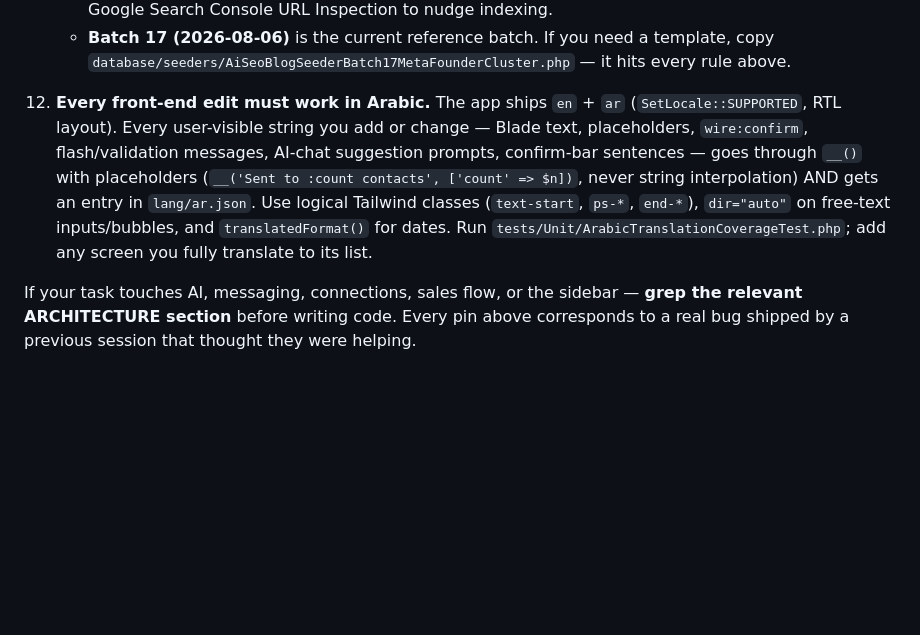
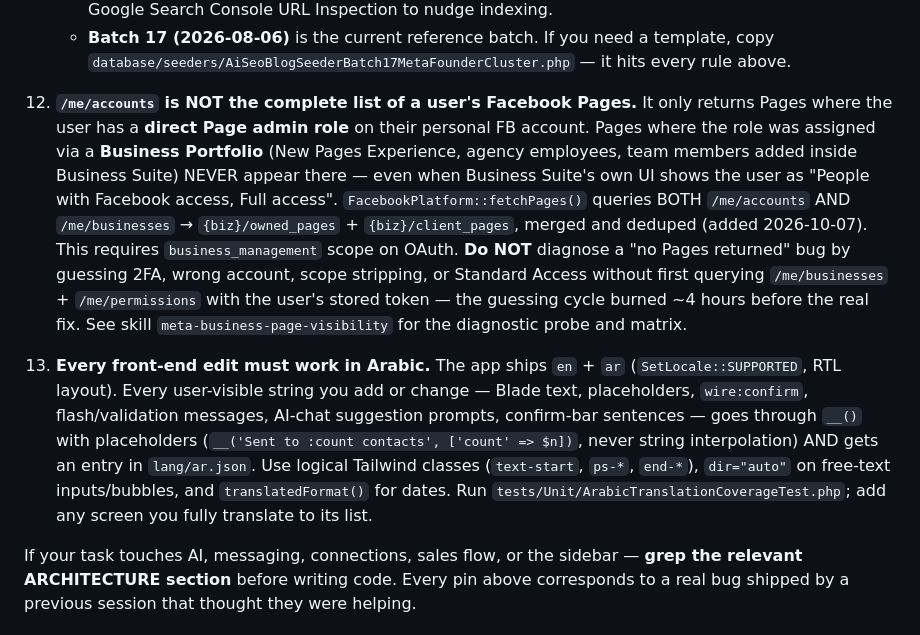
Before and after one commit to OmarEltak/one-inbox, a Markdown page: CLAUDE.md, the part around the change. GitHub-like rendering; blank space fills up the shorter version.

Commit message:
docs(skill): meta-business-page-visibility — codify the /me/accounts vs Business-mediated Page roles trap
Three sessions have now burned hours confidently misdiagnosing 'no Pages returned by Meta' bugs. The failure mode is identical each time: pattern-match on familiar error (2FA, scope stripping, wrong account, pending invite) without actually querying /me/businesses + /me/permissions with the user's stored token.

Codifies:
- The one 30-second diagnostic probe that disambiguates every known cause
- A 4-row matrix mapping /me/accounts + /me/permissions responses to specific causes and fixes
- Which UI patterns in Business Suite LOOK identical but have different API behavior
- Red flag phrases in self-reasoning that mean 'stop and run the probe'
- Prior incidents the skill prevents

Also pins the trap in CLAUDE.md as rule #12 so no future session can miss the Business-mediated path requires business_management scope + /me/businesses traversal.

```diff
--- a/CLAUDE.md
+++ b/CLAUDE.md
@@ -50,7 +50,9 @@
     - **Publish flow:** commit → push → auto-deploy → SSH `php artisan db:seed --class='Database\\Seeders\\...' --force` (seeders do NOT auto-run). Then submit each new slug in Google Search Console URL Inspection to nudge indexing.
     - **Batch 17 (2026-08-06)** is the current reference batch. If you need a template, copy `database/seeders/AiSeoBlogSeederBatch17MetaFounderCluster.php` — it hits every rule above.
 
-12. **Every front-end edit must work in Arabic.** The app ships `en` + `ar` (`SetLocale::SUPPORTED`, RTL layout). Every user-visible string you add or change — Blade text, placeholders, `wire:confirm`, flash/validation messages, AI-chat suggestion prompts, confirm-bar sentences — goes through `__()` with placeholders (`__('Sent to :count contacts', ['count' => $n])`, never string interpolation) AND gets an entry in `lang/ar.json`. Use logical Tailwind classes (`text-start`, `ps-*`, `end-*`), `dir="auto"` on free-text inputs/bubbles, and `translatedFormat()` for dates. Run `tests/Unit/ArabicTranslationCoverageTest.php`; add any screen you fully translate to its list.
+12. **`/me/accounts` is NOT the complete list of a user's Facebook Pages.** It only returns Pages where the user has a **direct Page admin role** on their personal FB account. Pages where the role was assigned via a **Business Portfolio** (New Pages Experience, agency employees, team members added inside Business Suite) NEVER appear there — even when Business Suite's own UI shows the user as "People with Facebook access, Full access". `FacebookPlatform::fetchPages()` queries BOTH `/me/accounts` AND `/me/businesses` → `{biz}/owned_pages` + `{biz}/client_pages`, merged and deduped (added 2026-10-07). This requires `business_management` scope on OAuth. **Do NOT** diagnose a "no Pages returned" bug by guessing 2FA, wrong account, scope stripping, or Standard Access without first querying `/me/businesses` + `/me/permissions` with the user's stored token — the guessing cycle burned ~4 hours before the real fix. See skill `meta-business-page-visibility` for the diagnostic probe and matrix.
+
+13. **Every front-end edit must work in Arabic.** The app ships `en` + `ar` (`SetLocale::SUPPORTED`, RTL layout). Every user-visible string you add or change — Blade text, placeholders, `wire:confirm`, flash/validation messages, AI-chat suggestion prompts, confirm-bar sentences — goes through `__()` with placeholders (`__('Sent to :count contacts', ['count' => $n])`, never string interpolation) AND gets an entry in `lang/ar.json`. Use logical Tailwind classes (`text-start`, `ps-*`, `end-*`), `dir="auto"` on free-text inputs/bubbles, and `translatedFormat()` for dates. Run `tests/Unit/ArabicTranslationCoverageTest.php`; add any screen you fully translate to its list.
 
 If your task touches AI, messaging, connections, sales flow, or the sidebar — **grep the relevant ARCHITECTURE section** before writing code. Every pin above corresponds to a real bug shipped by a previous session that thought they were helping.
 
```
Also changed, not shown: 1 other file.
